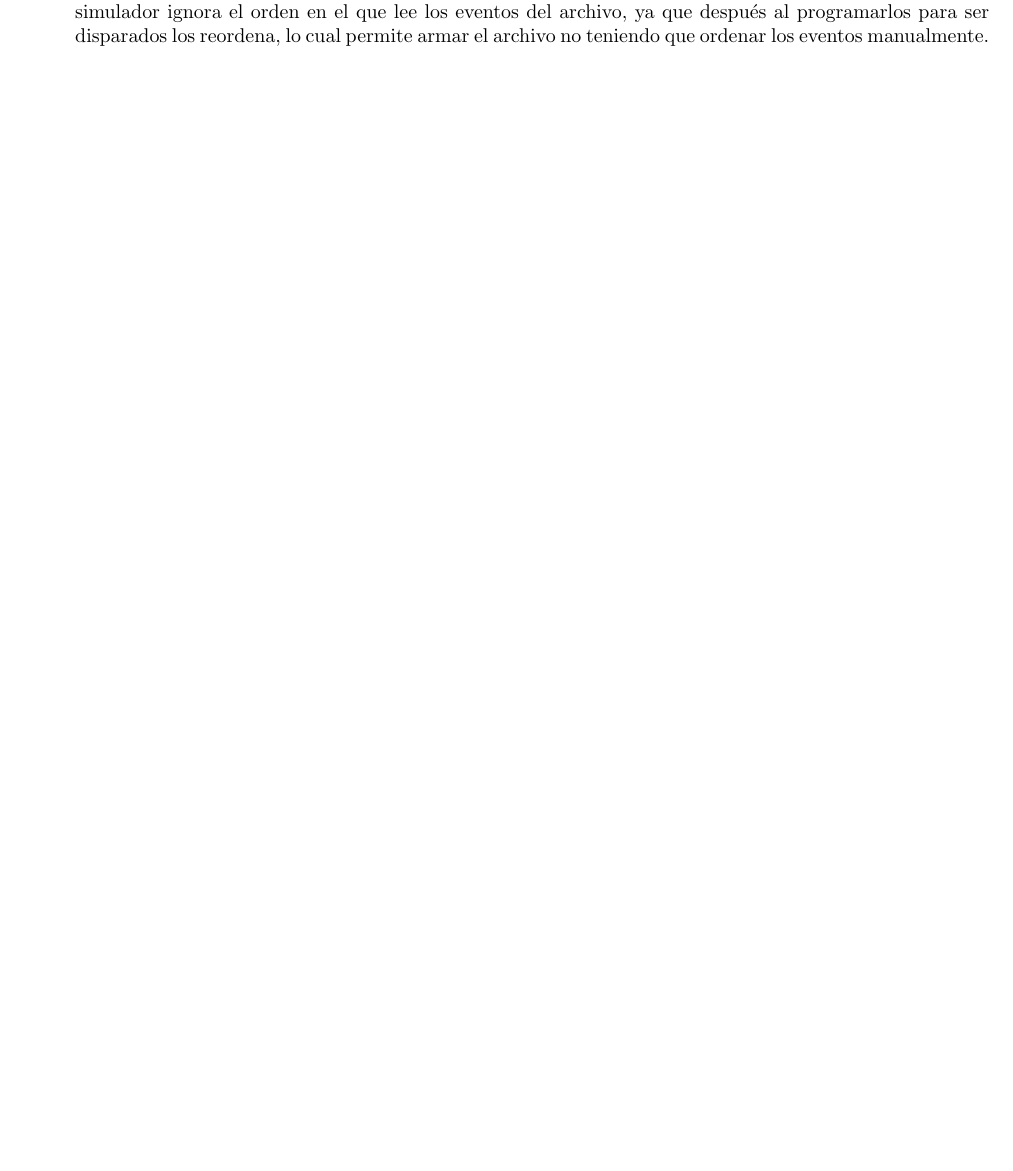
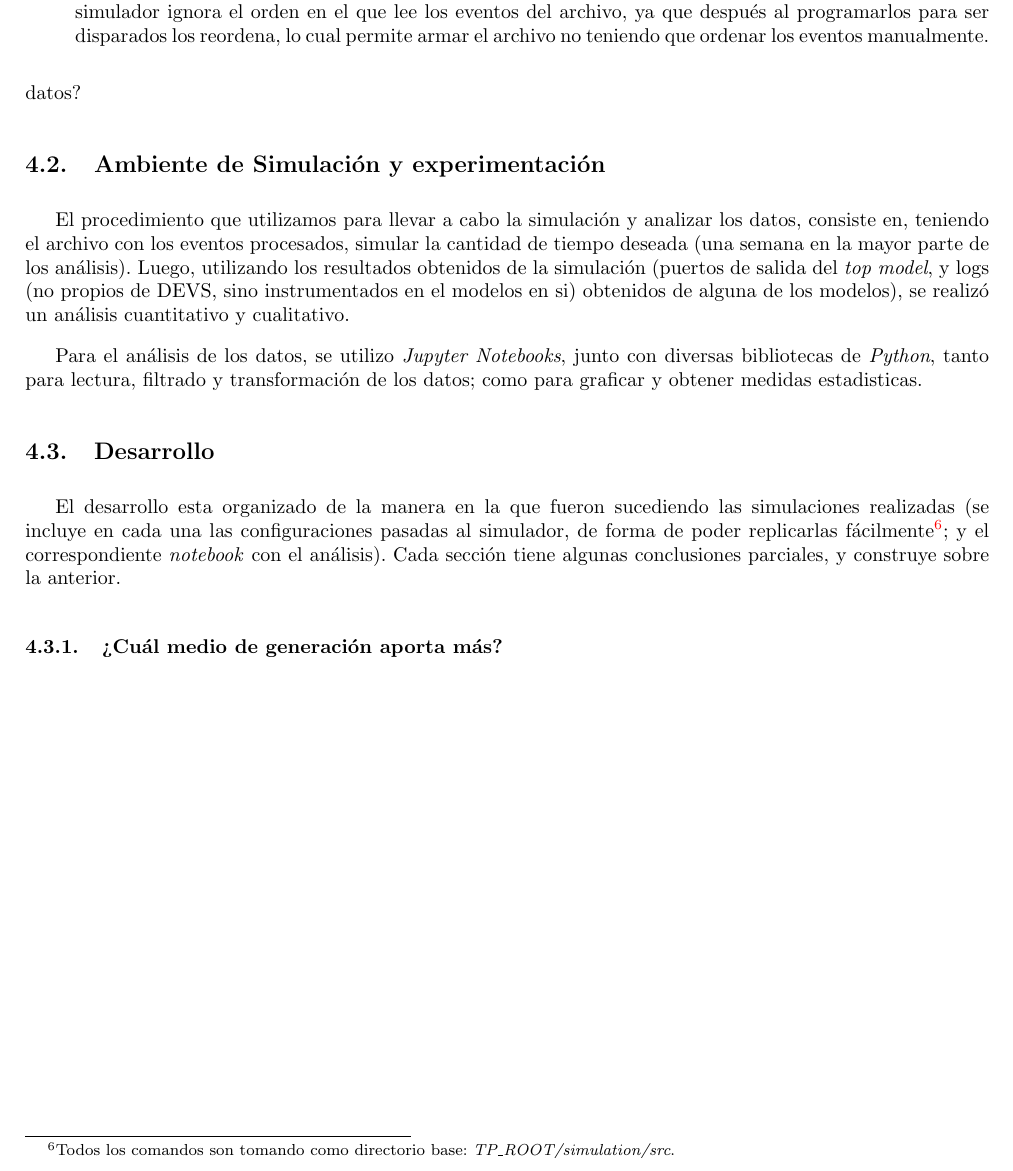
Before and after one commit to plbalbi/SED-TP1-informe, a LaTeX document (main.tex, which reads secciones/expermientacion.tex): part of page 10 of 10, cut so that both start at the same text. Compiled offline with pdfLaTeX.

Commit message:
Something

```diff
--- a/secciones/expermientacion.tex
+++ b/secciones/expermientacion.tex
@@ -19 +37,0 @@ En primer, como fuente de datos de clima, utilizamos un dataset de Kaggle\footno
-     \item Inclusión de ambas fuentes de datos en un mismo archivo de eventos. Resultó interesante descubrir que el simulador ignora el orden en el que lee los eventos del archivo, ya que después al programarlos para ser disparados los reordena, lo cual permite armar el archivo no teniendo que ordenar los eventos manualmente.
@@ -20,2 +46,29 @@ En primer, como fuente de datos de clima, utilizamos un dataset de Kaggle\footno
+Inclusión de ambas fuentes de datos en un mismo archivo de eventos. Resultó
+interesante descubrir que el simulador ignora el orden en el que lee los
+eventos del archivo, ya que después al programarlos para ser disparados los
+reordena, lo cual permite armar el archivo no teniendo que ordenar los
+eventos manualmente. \end{itemize} % TODO: Descripción cuantitativa de los
+datos?
 
- \end{itemize}
+\subsection{Ambiente de Simulación y experimentación} El procedimiento que
+utilizamos para llevar a cabo la simulación y analizar los datos, consiste
+en, teniendo el archivo con los eventos procesados, simular la cantidad de
+tiempo deseada (una semana en la mayor parte de los análisis). Luego,
+utilizando los resultados obtenidos de la simulación (puertos de salida del
+\textit{top model}, y logs (no propios de DEVS, sino instrumentados en el
+modelos en si) obtenidos de alguna de los modelos), se realizó un análisis
+cuantitativo y cualitativo.
+
+Para el análisis de los datos, se utilizo \textit{Jupyter Notebooks}, junto
+con diversas bibliotecas de \textit{Python}, tanto para lectura, filtrado y
+transformación de los datos; como para graficar y obtener medidas
+estadisticas.
+
+\subsection{Desarrollo} El desarrollo esta organizado de la manera en la que
+fueron sucediendo las simulaciones realizadas (se incluye en cada una las
+configuraciones pasadas al simulador, de forma de poder replicarlas
+fácilmente\footnote{Todos los comandos son tomando como directorio base: \textit{TP\_ROOT/simulation/src}.}; y el correspondiente \textit{notebook} con el análisis). Cada
+sección tiene algunas conclusiones parciales, y construye sobre la anterior.
+
+\subsubsection{¿Cuál medio de generación aporta más?}
+% ./bin/cd++ -e../eventGeneration/mergedData.ev -mmodels/solarAndWindControllerModel.ma -oout/solarAndWind1Week -lout/solarAndWind1Week.log -t168:00:00:00
```
Also changed, not shown: secciones/expermientacion.tex (47 more changed lines).
